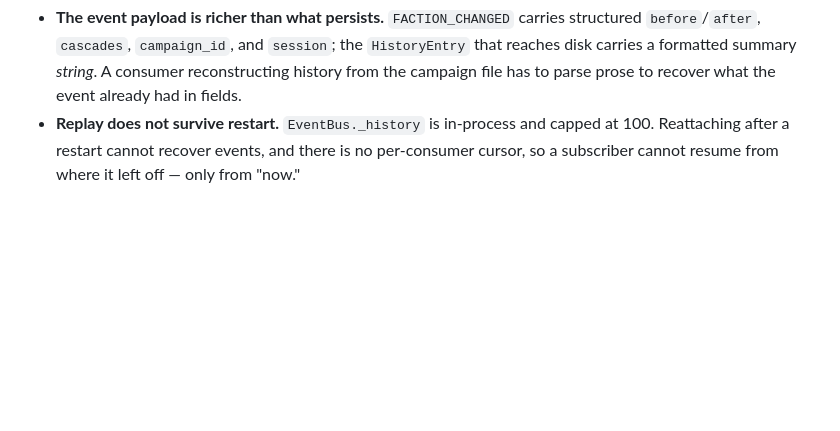
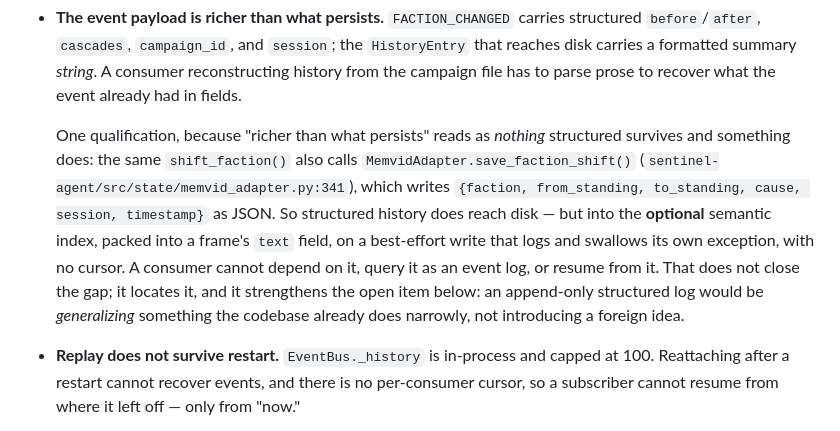
Before and after one commit to KvFxKaido/SENTINEL, a Markdown page: architecture/munder_difflin_notes.md, the part around the change. GitHub-like rendering; blank space fills up the shorter version.

Commit message:
Munder Difflin notes: structured history does reach disk, via memvid (#129)
The gap section said the event payload is "richer than what persists",
which reads as though nothing structured survives a faction shift. Some
does: the same shift_faction() calls MemvidAdapter.save_faction_shift()
(memvid_adapter.py:341), writing {faction, from_standing, to_standing,
cause, session, timestamp} as JSON.

The finding survives the correction and gets sharper. That write goes to
an OPTIONAL semantic index, packs the fields into a frame's text, is
best-effort (logs and swallows its own exception), and carries no cursor
— so a consumer cannot depend on it, query it as an event log, or resume
from it.

It also strengthens the doc's own open item rather than weakening it: an
append-only structured campaign log would be generalizing something the
codebase already does narrowly, not importing a foreign idea from the
harness.

Same failure class the PR's own notes are about — a claim checkable from
the shape of nearby code, stated without running the check. Verified
this one by reading the function.


Claude-Session: https://claude.ai/code/session_01GwCVWv5j7YmW9K3ts2W6rL

Co-authored-by: Claude Opus 5 (1M context) <noreply@anthropic.com>

```diff
--- a/architecture/munder_difflin_notes.md
+++ b/architecture/munder_difflin_notes.md
@@ -83,6 +83,19 @@ What is actually missing is narrower:
   `HistoryEntry` that reaches disk carries a formatted summary *string*. A
   consumer reconstructing history from the campaign file has to parse prose to
   recover what the event already had in fields.
+
+  One qualification, because "richer than what persists" reads as *nothing*
+  structured survives and something does: the same `shift_faction()` also calls
+  `MemvidAdapter.save_faction_shift()`
+  (`sentinel-agent/src/state/memvid_adapter.py:341`), which writes
+  `{faction, from_standing, to_standing, cause, session, timestamp}` as JSON.
+  So structured history does reach disk — but into the **optional** semantic
+  index, packed into a frame's `text` field, on a best-effort write that logs
+  and swallows its own exception, with no cursor. A consumer cannot depend on
+  it, query it as an event log, or resume from it. That does not close the gap;
+  it locates it, and it strengthens the open item below: an append-only
+  structured log would be *generalizing* something the codebase already does
+  narrowly, not introducing a foreign idea.
 - **Replay does not survive restart.** `EventBus._history` is in-process and
   capped at 100. Reattaching after a restart cannot recover events, and there is
   no per-consumer cursor, so a subscriber cannot resume from where it left off —
```
